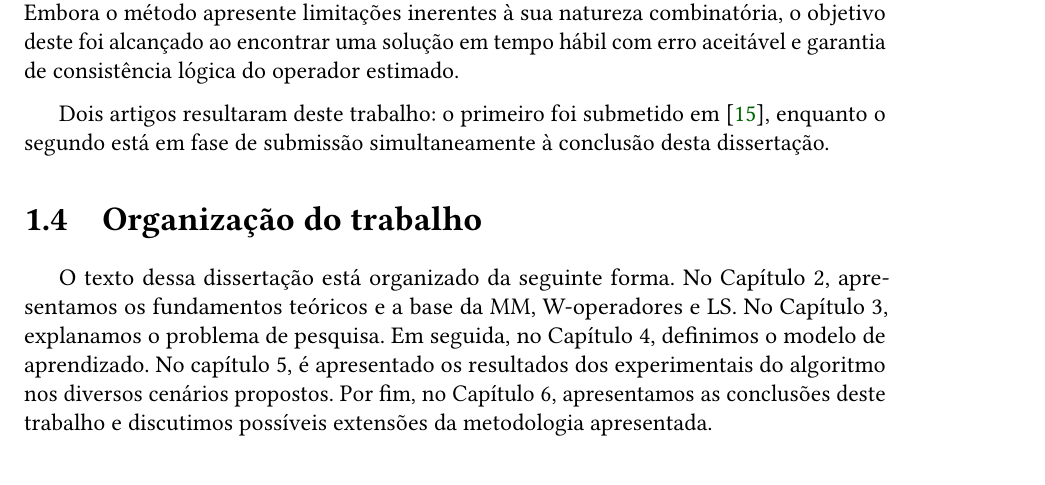
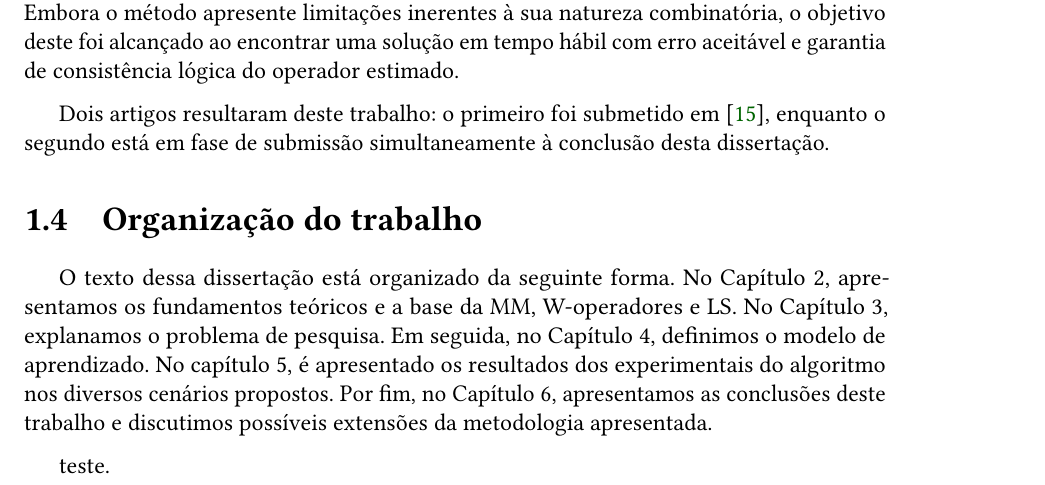
Before and after one commit to marianafeldman-ime/DissertacaoMariana, a LaTeX thesis (tese.tex, which reads conteudo/01-introducao.tex): part of page 13 of 84, cut so that both start at the same text. Compiled offline with pdfLaTeX.

Commit message:
Atualizar o 01-introducao.tex

```diff
--- a/conteudo/01-introducao.tex
+++ b/conteudo/01-introducao.tex
@@ -48,3 +48,5 @@ Dois artigos resultaram deste trabalho: o primeiro foi submetido em \cite{DIEGO:
 \section{Organização do trabalho}
 
 O texto dessa dissertação está organizado da seguinte forma. No Capítulo 2, apresentamos os fundamentos teóricos e a base da MM, W-operadores e LS. No Capítulo 3, explanamos o problema de pesquisa. Em seguida, no Capítulo 4, definimos o modelo de aprendizado. No capítulo 5, é apresentado os resultados dos experimentais do algoritmo nos diversos cenários propostos. Por fim, no Capítulo 6, apresentamos as conclusões deste trabalho e discutimos possíveis extensões da metodologia apresentada.
+
+teste.
```
